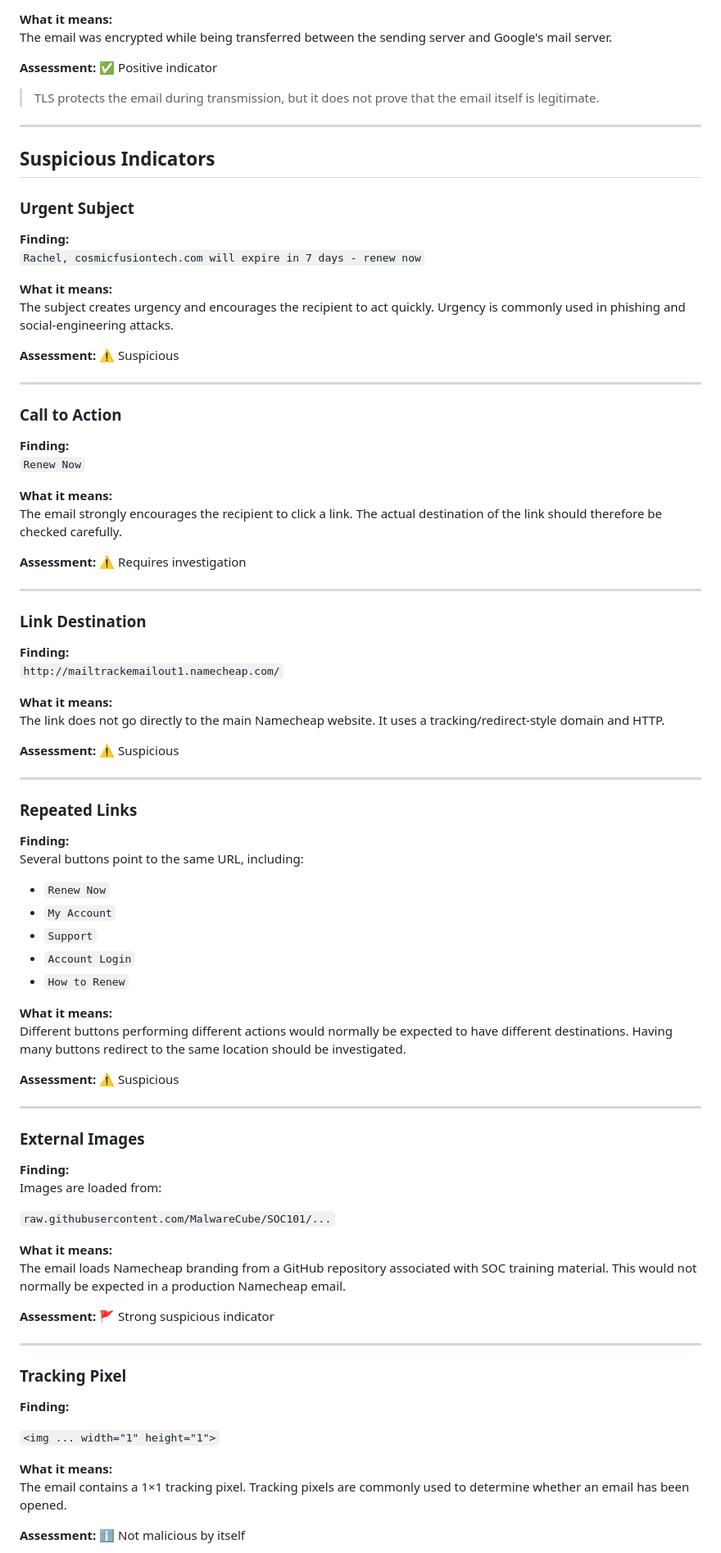
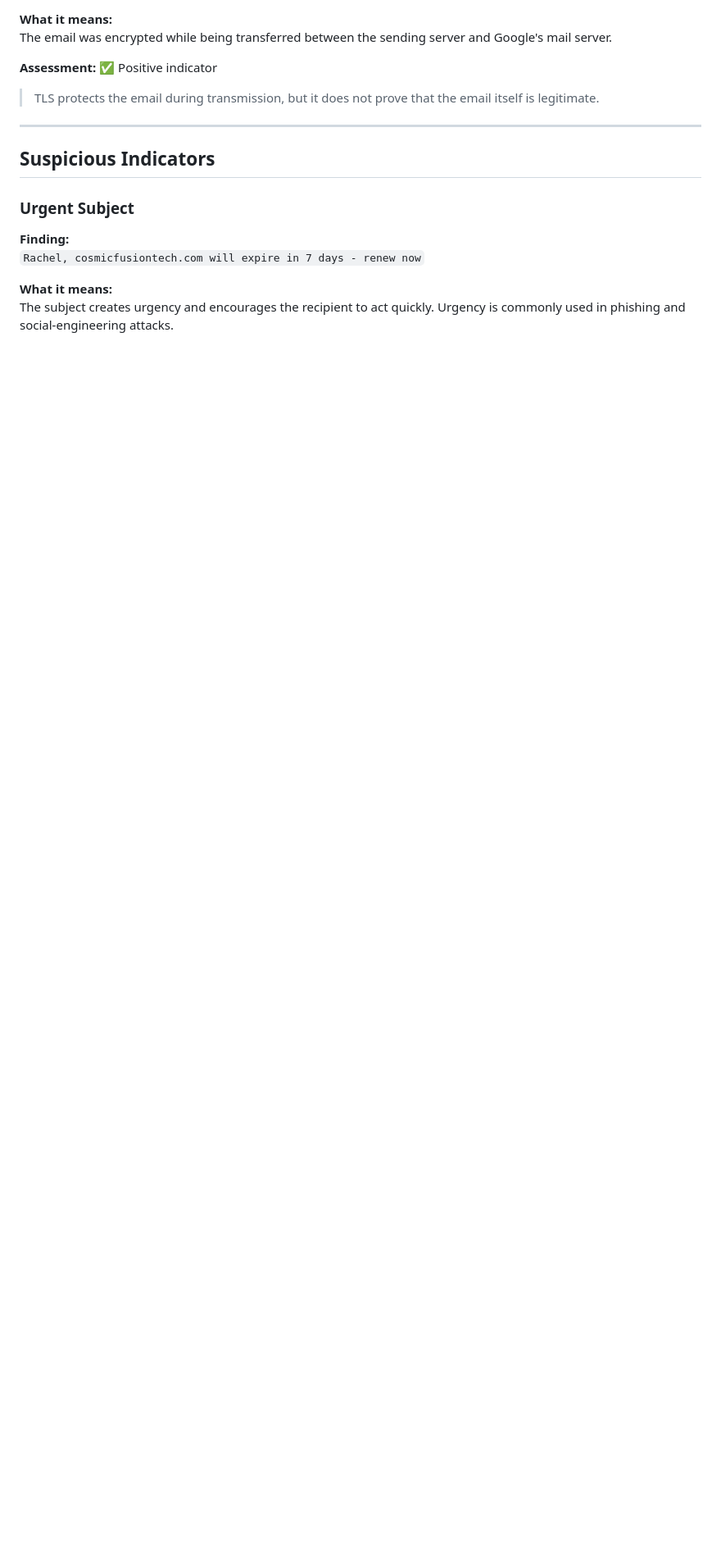
Before and after one commit to WebProgremmer1/Home-SOC-Threat-Detection-System, a Markdown page: README.md, the part around one of its changes. Shown at 82% size. Drawn GitHub-style; blank space fills up the shorter version.

```diff
--- a/README.md
+++ b/README.md
@@ -168,74 +147,3 @@ The email was encrypted while being transferred between the sending server and G
 **What it means:**
 The subject creates urgency and encourages the recipient to act quickly. Urgency is commonly used in phishing and social-engineering attacks.
 
-**Assessment:** ⚠️ Suspicious
-
----
-
-### Call to Action
-
-**Finding:**
-`Renew Now`
-
-**What it means:**
-The email strongly encourages the recipient to click a link. The actual destination of the link should therefore be checked carefully.
-
-**Assessment:** ⚠️ Requires investigation
-
----
-
-### Link Destination
-
-**Finding:**
-`http://mailtrackemailout1.namecheap.com/`
-
-**What it means:**
-The link does not go directly to the main Namecheap website. It uses a tracking/redirect-style domain and HTTP.
-
-**Assessment:** ⚠️ Suspicious
-
----
-
-### Repeated Links
-
-**Finding:**
-Several buttons point to the same URL, including:
-
-- `Renew Now`
-- `My Account`
-- `Support`
-- `Account Login`
-- `How to Renew`
-
-**What it means:**
-Different buttons performing different actions would normally be expected to have different destinations. Having many buttons redirect to the same location should be investigated.
-
-**Assessment:** ⚠️ Suspicious
-
----
-
-### External Images
-
-**Finding:**
-Images are loaded from:
-
-`raw.githubusercontent.com/MalwareCube/SOC101/...`
-
-**What it means:**
-The email loads Namecheap branding from a GitHub repository associated with SOC training material. This would not normally be expected in a production Namecheap email.
-
-**Assessment:** 🚩 Strong suspicious indicator
-
----
-
-### Tracking Pixel
-
-**Finding:**
-
-`<img ... width="1" height="1">`
-
-**What it means:**
-The email contains a 1×1 tracking pixel. Tracking pixels are commonly used to determine whether an email has been opened.
-
-**Assessment:** ℹ️ Not malicious by itself
-
```
Also changed, not shown: other parts of README.md (+4 -73 lines).
